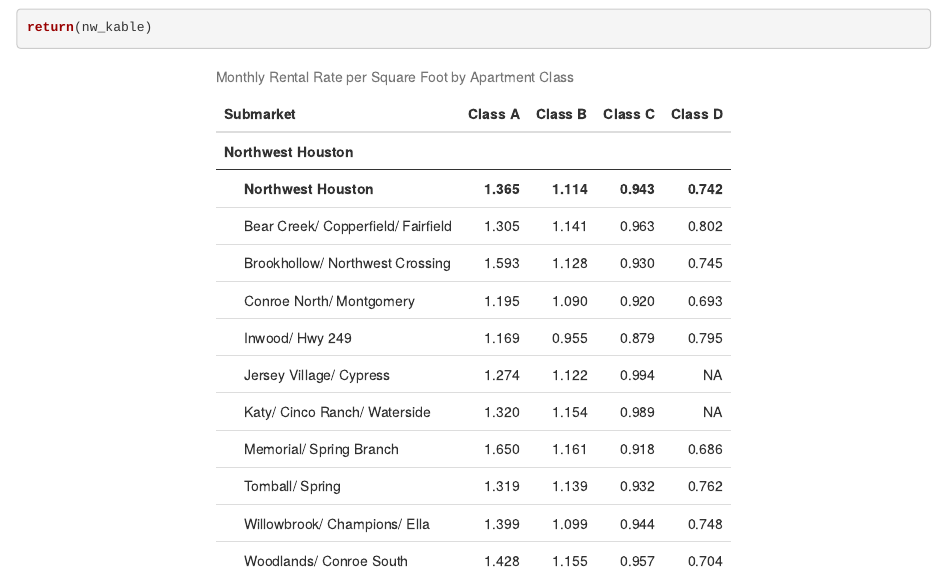
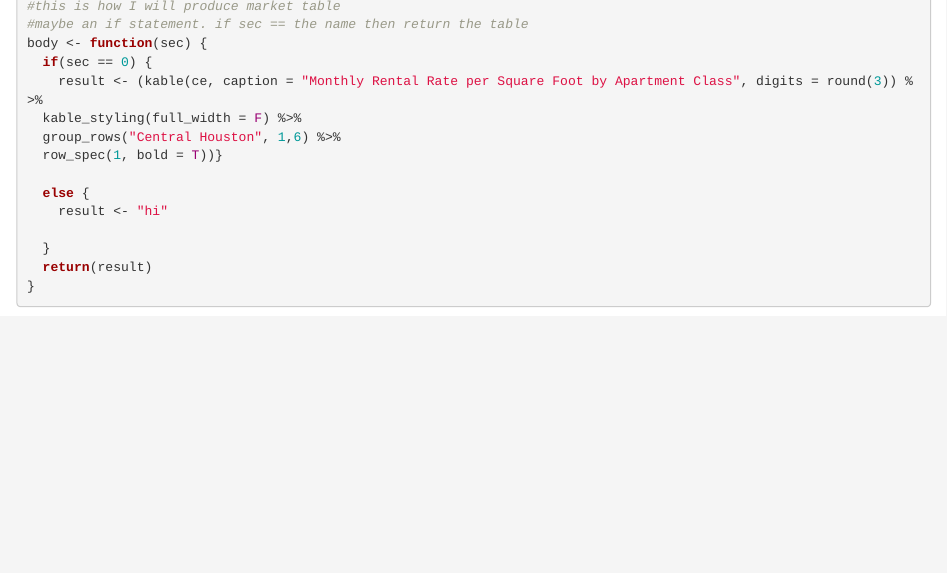
Before and after one commit to charliebooker2123/newfinalproject, an R Markdown document (finalproject.Rmd): the page in a window 1100 px wide, from 4510 px down before the commit and from 4530 px down after it. Rendered offline with R 4.5, knitr and Pandoc, with nearby package versions; some code elsewhere in the file could not run offline; column names are cleaned by a stand-in for the janitor package.

Commit message:
almost got the app. finally got the function commands needed for the market charts

````diff
--- a/finalproject.Rmd
+++ b/finalproject.Rmd
@@ -293,5 +293,22 @@
   theme(legend.text = element_text(size = 12)) + theme(legend.title = element_text(size = 15, face = "bold")) + ditch_the_axes
 ```
 ```{r}
-return(nw_kable)
+
+#this is how I will produce market table
+#maybe an if statement. if sec == the name then return the table
+body <- function(sec) {
+  if(sec == 0) {
+    result <- (kable(ce, caption = "Monthly Rental Rate per Square Foot by Apartment Class", digits = round(3)) %>%
+  kable_styling(full_width = F) %>%
+  group_rows("Central Houston", 1,6) %>%
+  row_spec(1, bold = T))}
+
+  else {
+    result <- "hi"
+
+  }
+  return(result)
+}
+
+
 ```
````
Also changed, not shown: Houston_Apartments/app.R (+9 -5 lines).
